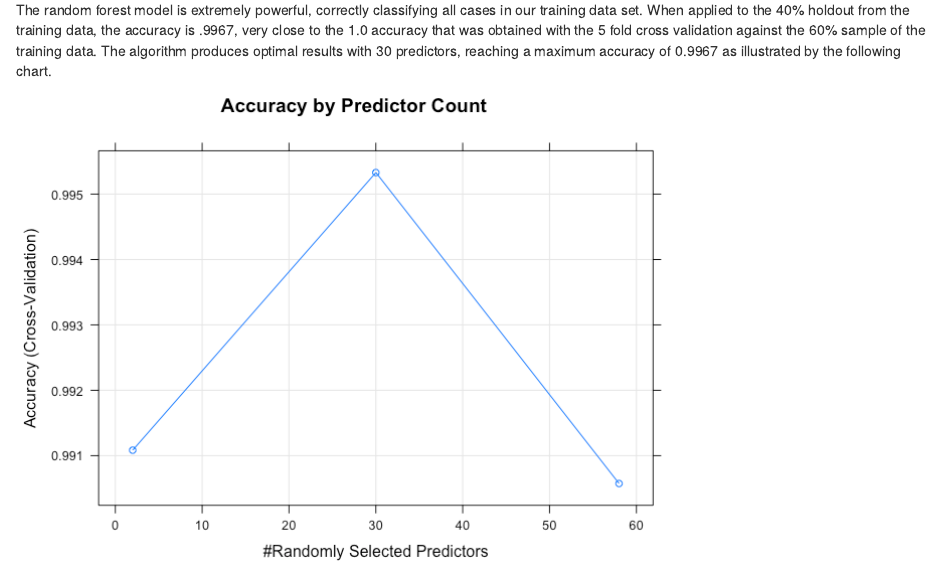
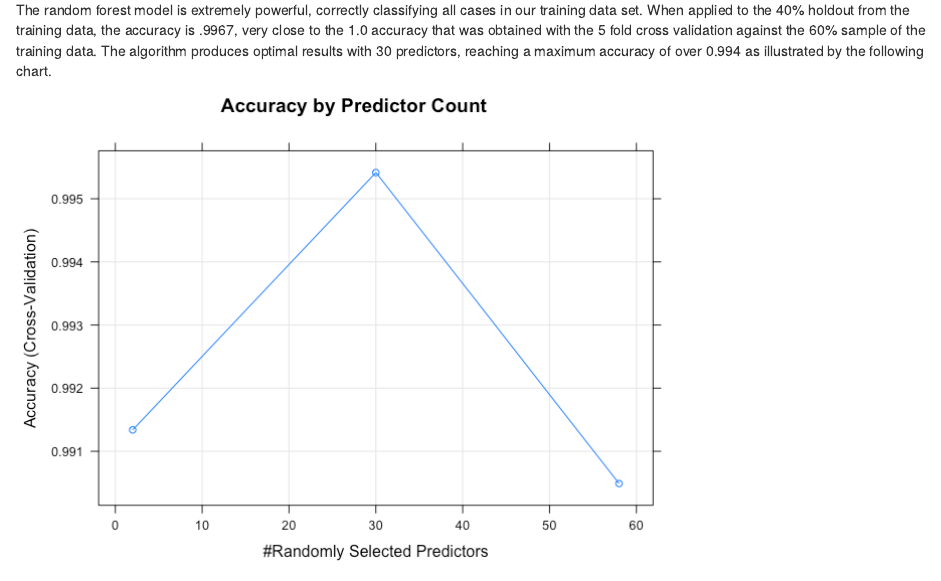
Before and after one commit to lgreski/practicalmachinelearning, an R Markdown document (index.Rmd): the page in a window 1100 px wide, from 4750 px down. The pictures show the output file index.html that the author committed with the source, opened offline.

Commit message:
Updated version for January version of Practical Machine Learning, including additional explanation of difference between 5 fold validation on training data versus estimating OOS error on the 40% holdback from the training data set.

````diff
--- a/index.Rmd
+++ b/index.Rmd
@@ -100,7 +100,7 @@ The random forest technique generates multiple predictive models, and aggregates
 # run RF model
 ```
 
-The random forest model is extremely powerful, correctly classifying all cases in our training data set. When applied to the 40% holdout from the training data, the accuracy is .9967, very close to the 1.0 accuracy that was obtained with the 5 fold cross validation against the 60% sample of the training data. The algorithm produces optimal results with 30 predictors, reaching a maximum accuracy of 0.9967 as illustrated by the following chart.
+The random forest model is extremely powerful, correctly classifying all cases in our training data set. When applied to the 40% holdout from the training data, the accuracy is .9967, very close to the 1.0 accuracy that was obtained with the 5 fold cross validation against the 60% sample of the training data. The algorithm produces optimal results with 30 predictors, reaching a maximum accuracy of over 0.994 as illustrated by the following chart.
 
 ```{r plotRFAccuracy, echo=FALSE, warning=FALSE}
 plot(modFit2,
````
Also changed, not shown: index.html, index.md, index_files/figure-html/plotRFAccuracy-1.png.
